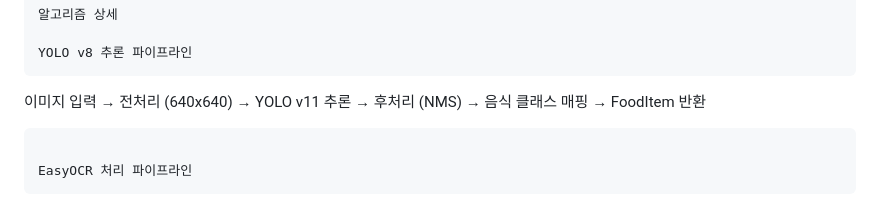
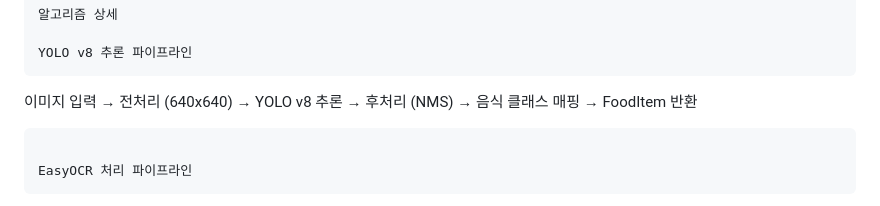
Before and after one commit to doun0310/PBL_Test, a Markdown page: README.md, the part around the change. GitHub-like rendering.

Commit message:
Change YOLO version from v11 to v8
Updated YOLO version in the inference pipeline description.

````diff
--- a/README.md
+++ b/README.md
@@ -199,7 +199,7 @@ AI/ML 기술
 
 YOLO v8 추론 파이프라인
 ```
-이미지 입력 → 전처리 (640x640) → YOLO v11 추론
+이미지 입력 → 전처리 (640x640) → YOLO v8 추론
 → 후처리 (NMS) → 음식 클래스 매핑 → FoodItem 반환
 ```
 
````
